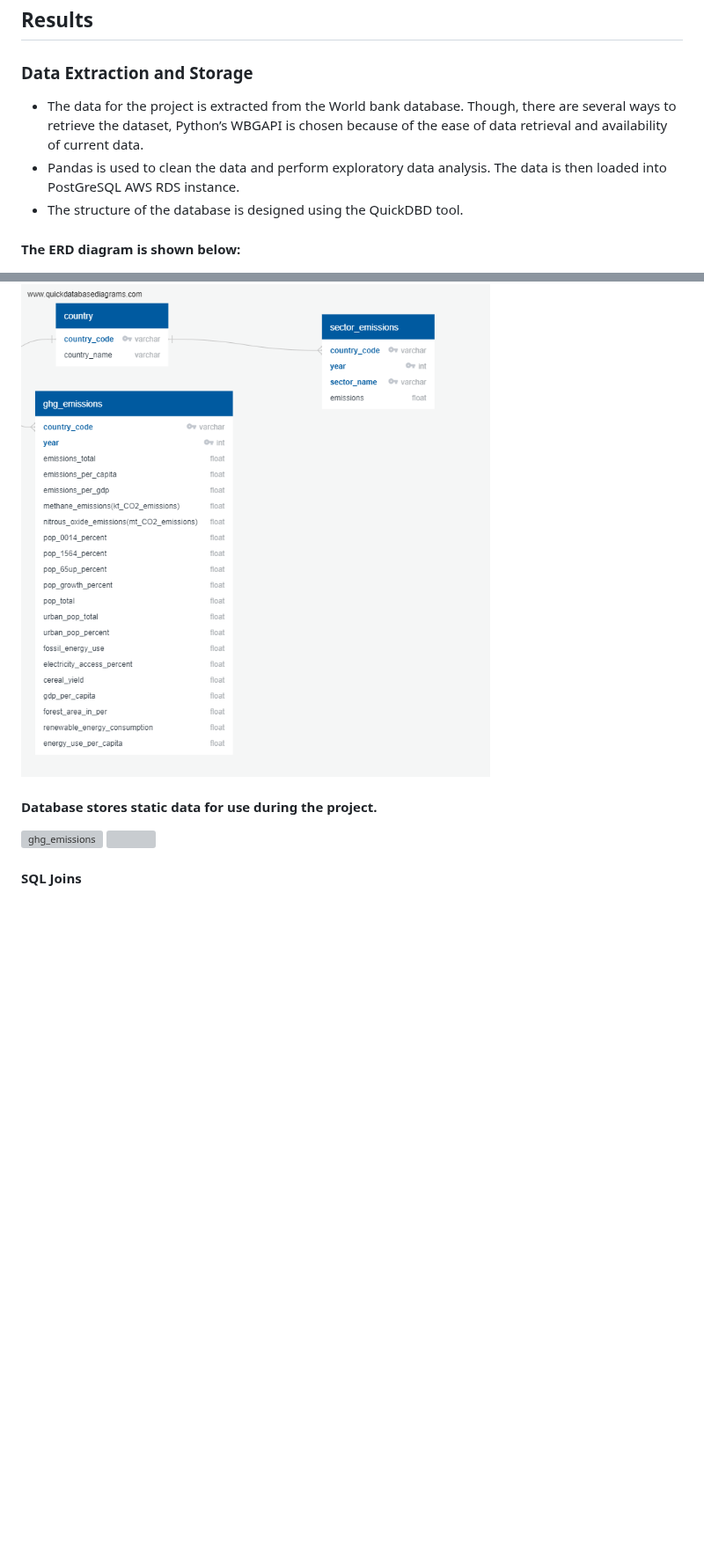
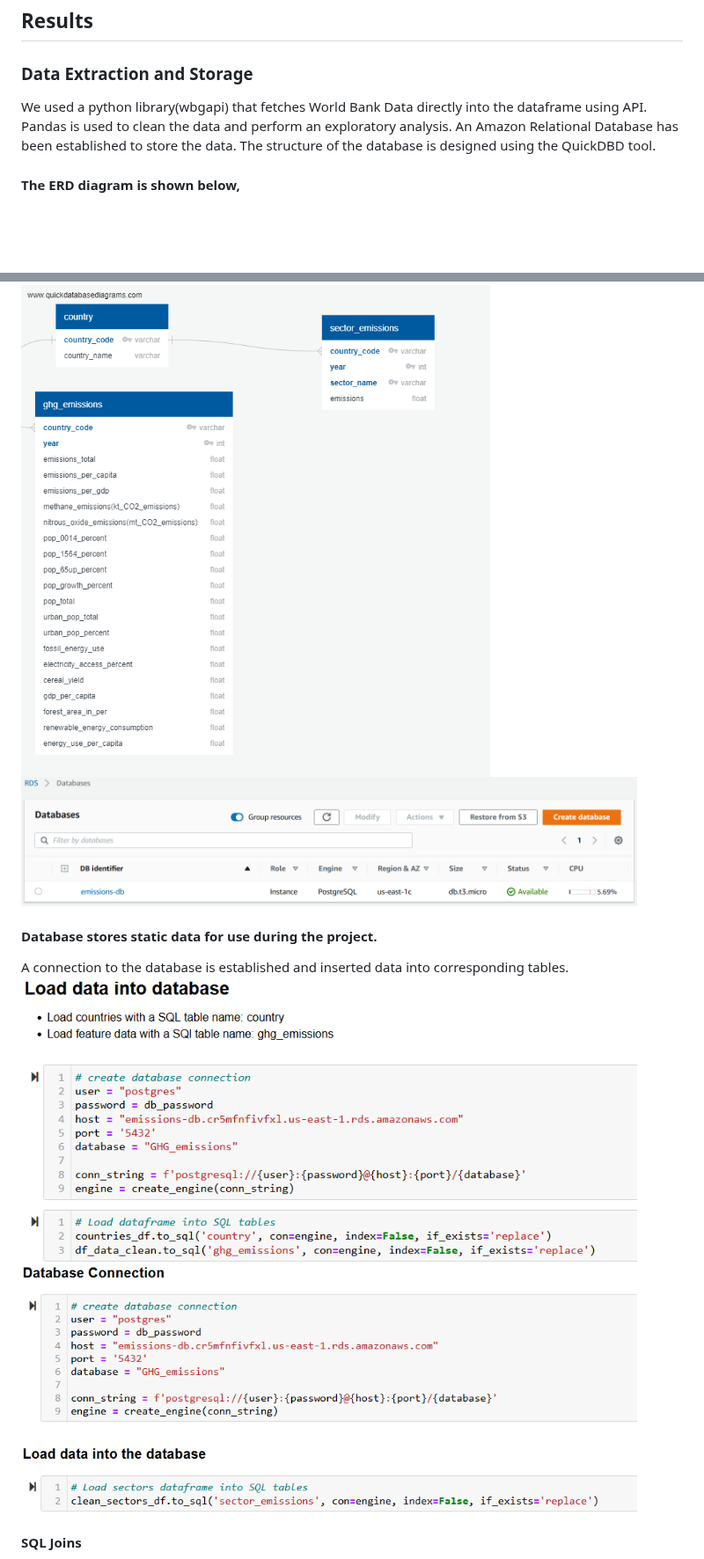
Before and after one commit to sahithig1/capstone_greenhouse_emissions, a Markdown page: README.md, 2 parts joined by grey strips. Shown at 88% size. Rendered like a GitHub page; blank space fills up the shorter version; grey boxes are pictures that could not be loaded.

Commit message:
Updated the database readme

```diff
--- a/README.md
+++ b/README.md
@@ -28,19 +28,18 @@ For our project, we have an investor that would like to tap into the climate spe
 ##  Results
 
 ### Data Extraction and Storage
+We used a python library(wbgapi) that fetches World Bank Data directly into the dataframe using API. Pandas is used to clean the data and perform an exploratory analysis. An Amazon Relational Database has been established to store the data. The structure of the database is designed using the QuickDBD tool.
 
-- The data for the project is extracted from the World bank database. Though, there are several ways to retrieve the dataset, Python’s WBGAPI is chosen because of the ease of data retrieval and availability of current data.
-- Pandas is used to clean the data and perform exploratory data analysis. The data is then loaded into PostGreSQL AWS RDS instance.
-- The structure of the database is designed using the QuickDBD tool.
-
-#### The ERD diagram is shown below:
+#### The ERD diagram is shown below,
 
 <img src="https://github.com/sahithig1/capstone_greenhouse_emissions/blob/main/images/ERD_final.png" width="550" >
 
+<img src="https://github.com/sahithig1/capstone_greenhouse_emissions/blob/main/images/AWS_RDS_DB.png" width="700" >
+
 #### Database stores static data for use during the project.
-
-![ghg_emissions](images/ghg_emissions_sample.png?raw=true)
-<img src="https://github.com/sahithig1/capstone_greenhouse_emissions/blob/main/images/sector_emissions_sample.png" width="600" >
+A connection to the database is established and inserted data into corresponding tables.
+<img src="https://github.com/sahithig1/capstone_greenhouse_emissions/blob/main/images/load_data.png" width="700" >
+<img src="https://github.com/sahithig1/capstone_greenhouse_emissions/blob/main/images/load_sectors_emissions.png" width="700" >
 
 #### SQL Joins
 <img src="https://github.com/sahithig1/capstone_greenhouse_emissions/blob/main/images/sql_join_ghg_emissions.png" width="700" >
```
